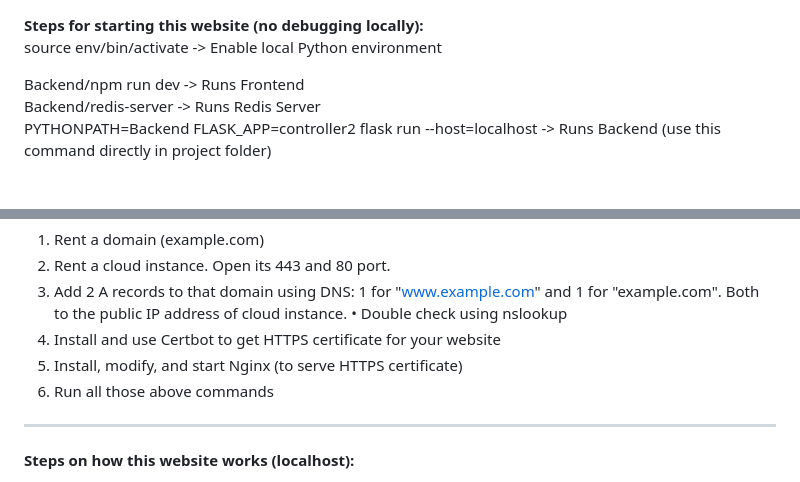
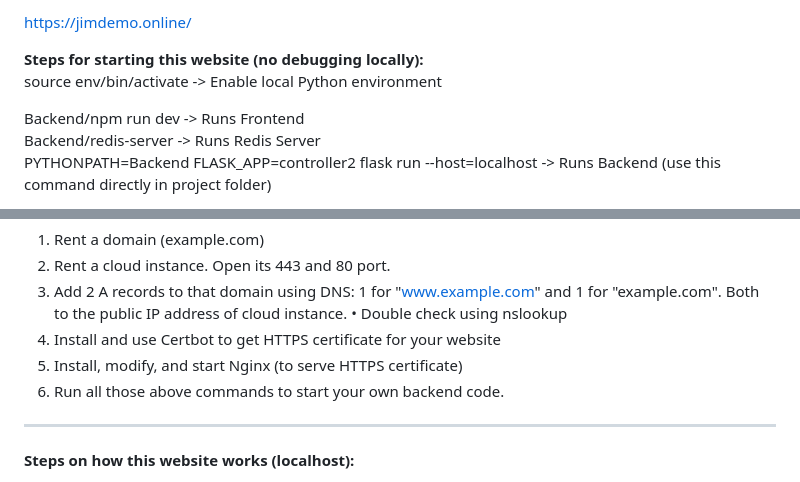
Before and after one commit to Jim-Qian/AIImageGeneration, a Markdown page: README.md, 2 parts joined by grey strips. Rendered like a GitHub page.

Commit message:
Added my website's link to README

```diff
--- a/README.md
+++ b/README.md
@@ -1,3 +1,5 @@
+https://jimdemo.online/
+
 **Steps for starting this website (no debugging locally):**
 source env/bin/activate                                                ->  Enable local Python environment
 
@@ -17,7 +19,7 @@ PYTHONPATH=Backend FLASK_APP=controller2 flask run --host=localhost    ->  Runs
   •  Double check using nslookup
 4. Install and use Certbot to get HTTPS certificate for your website
 5. Install, modify, and start Nginx (to serve HTTPS certificate)
-6. Run all those above commands
+6. Run all those above commands to start your own backend code.
 
 ------
 
```
